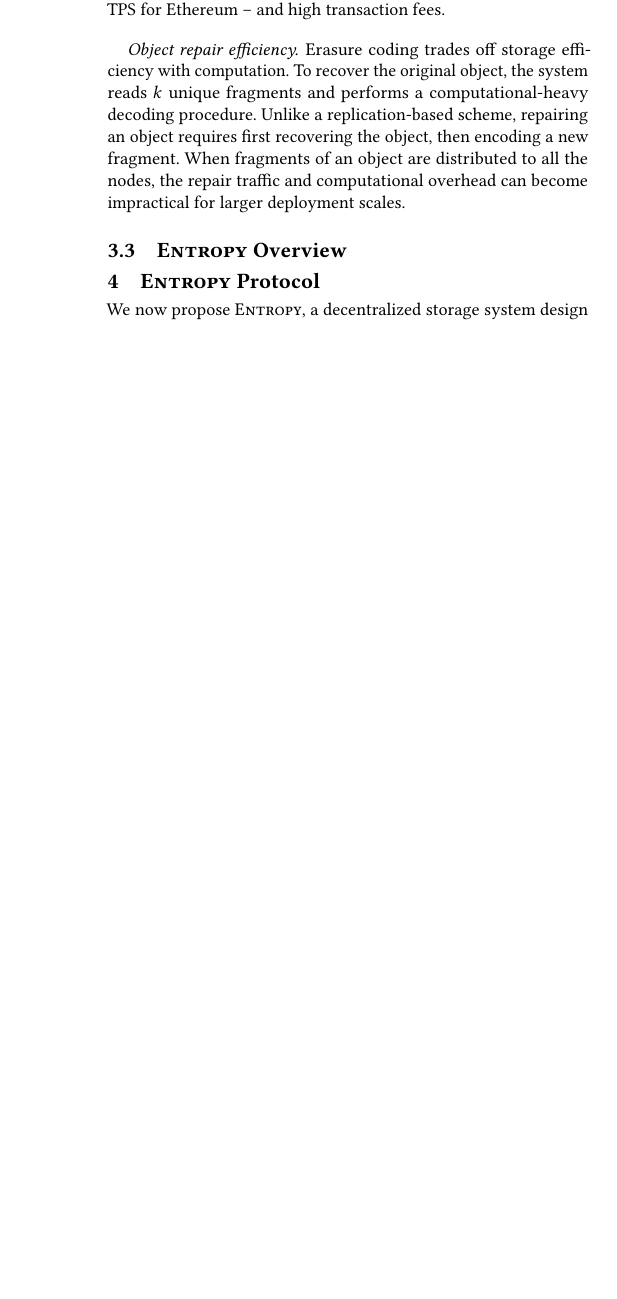
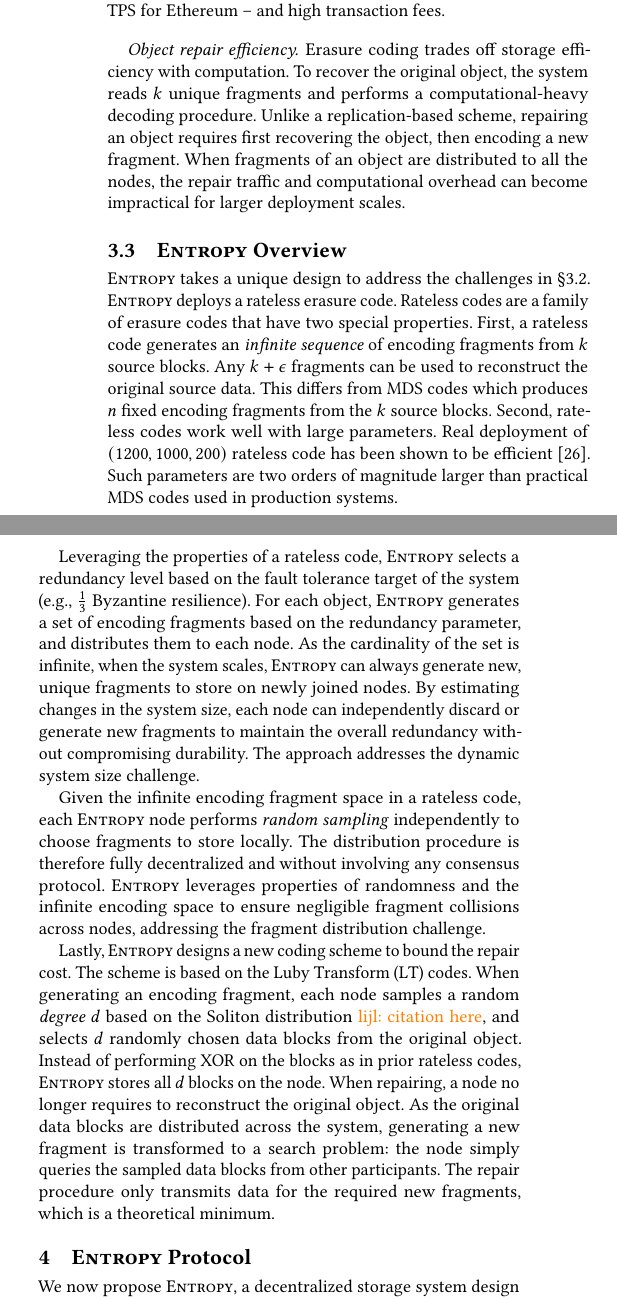
Before and after one commit to sgdxbc/dddht-paper, a LaTeX document (paper.tex, which reads sections/approach.tex): part of one column of page 4 of 7 before the commit and two parts of the columns of page 4 of 7 after it, the two joined at a grey line, cut so that both start at the same text, the shorter picture padded with empty space. Compiled offline with pdfLaTeX; a LaTeX package or settings file that is missing is left out.

Commit message:
approach: entropy overview

```diff
--- a/sections/approach.tex
+++ b/sections/approach.tex
@@ -76,6 +76,38 @@ When fragments of an object are distributed to all the nodes, the repair traffic
 
 \subsection{\sys Overview}
 \label{sec:approach:overview}
+\sys takes a unique design to address the challenges in \autoref{sec:approach:challenges}.
+\sys deploys a rateless erasure code.
+Rateless codes are a family of erasure codes that have two special properties.
+First, a rateless code generates an \emph{infinite sequence} of encoding fragments from $k$ source blocks.
+Any $k + \epsilon$ fragments can be used to reconstruct the original source data.
+This differs from MDS codes which produces $n$ fixed encoding fragments from the $k$ source blocks.
+Second, rateless codes work well with large parameters.
+Real deployment of $(1200, 1000, 200)$ rateless code has been shown to be efficient~\cite{liquid}.
+Such parameters are two orders of magnitude larger than practical MDS codes used in production systems.
+
+Leveraging the properties of a rateless code, \sys selects a redundancy level based on the fault tolerance target of the system (\eg, $\frac{1}{3}$ Byzantine resilience).
+For each object, \sys generates a set of encoding fragments based on the redundancy parameter, and distributes them to each node.
+As the cardinality of the set is infinite, when the system scales, \sys can always generate new, unique fragments to store on newly joined nodes.
+By estimating changes in the system size, each node can independently discard or generate new fragments to maintain the overall redundancy without compromising durability.
+The approach addresses the dynamic system size challenge.
+
+Given the infinite encoding fragment space in a rateless code, each \sys node performs \emph{random sampling} independently to choose fragments to store locally.
+The distribution procedure is therefore fully decentralized and without involving any consensus protocol.
+\sys leverages properties of randomness and the infinite encoding space to ensure negligible fragment collisions across nodes, addressing the fragment distribution challenge.
+
+Lastly, \sys designs a new coding scheme to bound the repair cost.
+The scheme is based on the Luby Transform (LT) codes.
+When generating an encoding fragment, each node samples a random \emph{degree} $d$ based on the Soliton distribution \lijl{citation here}, and selects $d$ randomly chosen data blocks from the original object.
+Instead of performing XOR on the blocks as in prior rateless codes, \sys stores all $d$ blocks on the node.
+When repairing, a node no longer requires to reconstruct the original object.
+As the original data blocks are distributed across the system, generating a new fragment is transformed to a search problem:
+the node simply queries the sampled data blocks from other participants.
+The repair procedure only transmits data for the required new fragments, which is a theoretical minimum.
+
+%%%%%%%%%%%%%%%%%
+% Obsolete Text %
+%%%%%%%%%%%%%%%%%
 
 \iffalse
 Why is it hard to guarantee data durability in a decentralized storage system?
```
